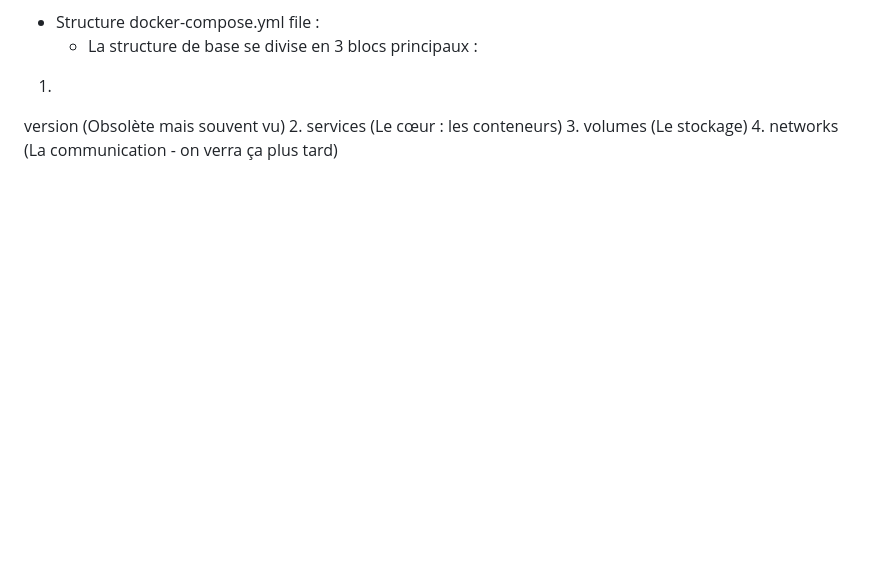
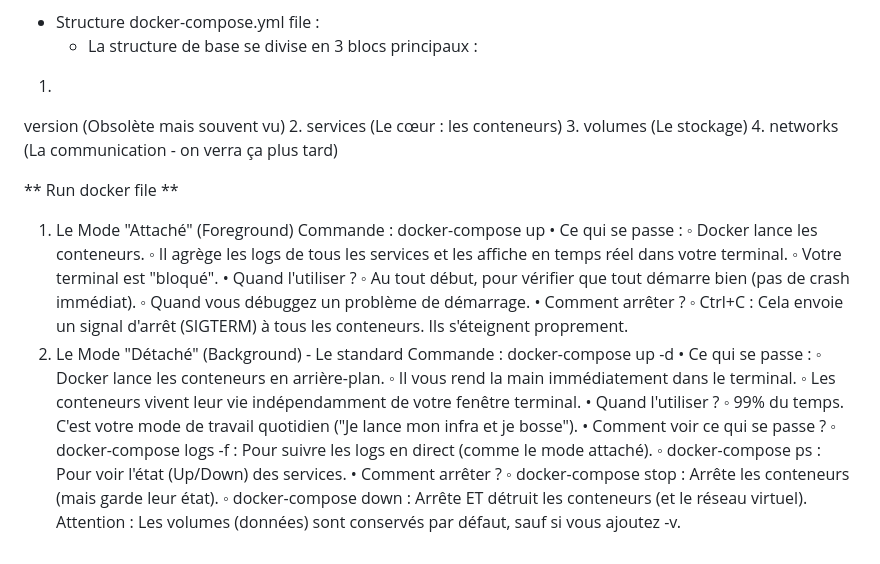
Before and after one commit to Geekers-Joel237/Devops-sre-path, a Markdown page: docs/phase1_step1_notes.md, the part around the change. Rendered like a GitHub page; blank space fills up the shorter version.

Commit message:
[#infra] feature: docker as local infrastructure

```diff
--- a/docs/phase1_step1_notes.md
+++ b/docs/phase1_step1_notes.md
@@ -83,3 +83,51 @@ services (Le cœur : les conteneurs)
 volumes (Le stockage)
 4.
 networks (La communication - on verra ça plus tard)
+
+** Run docker file **
+1. Le Mode "Attaché" (Foreground)
+   Commande : docker-compose up
+   •
+   Ce qui se passe :
+   ◦
+   Docker lance les conteneurs.
+   ◦
+   Il agrège les logs de tous les services et les affiche en temps réel dans votre terminal.
+   ◦
+   Votre terminal est "bloqué".
+   •
+   Quand l'utiliser ?
+   ◦
+   Au tout début, pour vérifier que tout démarre bien (pas de crash immédiat).
+   ◦
+   Quand vous débuggez un problème de démarrage.
+   •
+   Comment arrêter ?
+   ◦
+   Ctrl+C : Cela envoie un signal d'arrêt (SIGTERM) à tous les conteneurs. Ils s'éteignent proprement.
+2. Le Mode "Détaché" (Background) - Le standard
+   Commande : docker-compose up -d
+   •
+   Ce qui se passe :
+   ◦
+   Docker lance les conteneurs en arrière-plan.
+   ◦
+   Il vous rend la main immédiatement dans le terminal.
+   ◦
+   Les conteneurs vivent leur vie indépendamment de votre fenêtre terminal.
+   •
+   Quand l'utiliser ?
+   ◦
+   99% du temps. C'est votre mode de travail quotidien ("Je lance mon infra et je bosse").
+   •
+   Comment voir ce qui se passe ?
+   ◦
+   docker-compose logs -f : Pour suivre les logs en direct (comme le mode attaché).
+   ◦
+   docker-compose ps : Pour voir l'état (Up/Down) des services.
+   •
+   Comment arrêter ?
+   ◦
+   docker-compose stop : Arrête les conteneurs (mais garde leur état).
+   ◦
+   docker-compose down : Arrête ET détruit les conteneurs (et le réseau virtuel). Attention : Les volumes (données) sont conservés par défaut, sauf si vous ajoutez -v.
```
